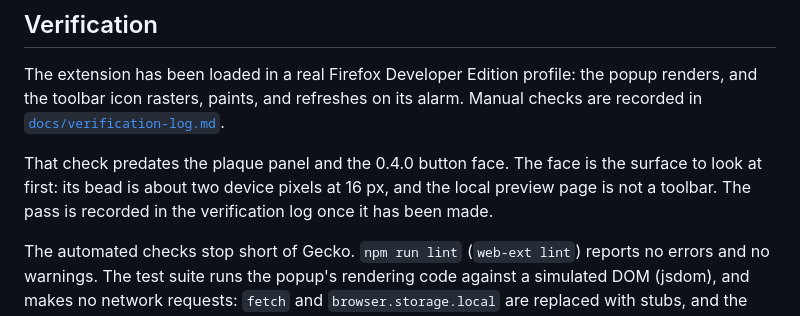
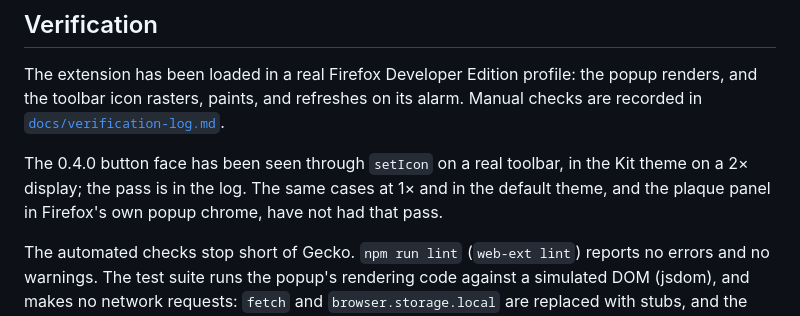
Before and after one commit to andybp85/firefox-weather-button, a Markdown page: README.md, the part around the change. Drawn GitHub-style.

```diff
--- a/README.md
+++ b/README.md
@@ -173,9 +173,9 @@ The extension has been loaded in a real Firefox Developer Edition profile: the p
 the toolbar icon rasters, paints, and refreshes on its alarm. Manual checks are recorded in
 [`docs/verification-log.md`](docs/verification-log.md).
 
-That check predates the plaque panel and the 0.4.0 button face. The face is the surface to look
-at first: its bead is about two device pixels at 16 px, and the local preview page is not a
-toolbar. The pass is recorded in the verification log once it has been made.
+The 0.4.0 button face has been seen through `setIcon` on a real toolbar, in the Kit theme on a 2×
+display; the pass is in the log. The same cases at 1× and in the default theme, and the plaque
+panel in Firefox's own popup chrome, have not had that pass.
 
 The automated checks stop short of Gecko. `npm run lint` (`web-ext lint`) reports no errors and no
 warnings. The test suite runs the popup's rendering code against a simulated DOM (jsdom), and makes
```
Also changed, not shown: .beans/firefox-weather-button-xdex--redesign-the-toolbar-button-for-040.md (+12 -4 lines), docs/verification-log.md (+27 -4 lines).
